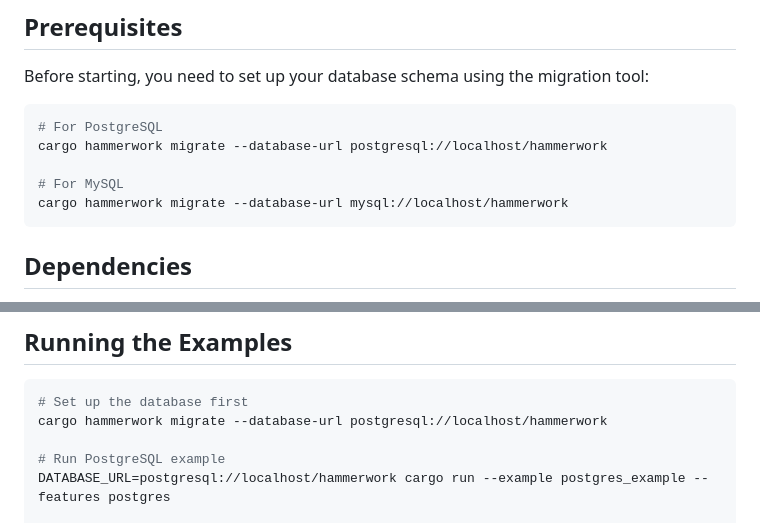
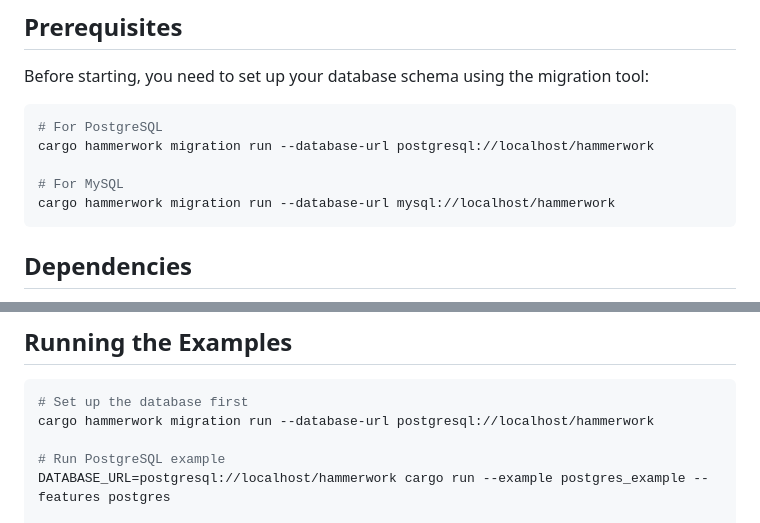
Before and after one commit to CodingAnarchy/hammerwork, a Markdown page: docs/quick-start.md, 2 parts joined by grey strips. Rendered like a GitHub page.

````diff
--- a/docs/quick-start.md
+++ b/docs/quick-start.md
@@ -8,10 +8,10 @@ Before starting, you need to set up your database schema using the migration too
 
 ```bash
 # For PostgreSQL
-cargo hammerwork migrate --database-url postgresql://localhost/hammerwork
+cargo hammerwork migration run --database-url postgresql://localhost/hammerwork
 
 # For MySQL
-cargo hammerwork migrate --database-url mysql://localhost/hammerwork
+cargo hammerwork migration run --database-url mysql://localhost/hammerwork
 ```
 
 ## Dependencies
@@ -371,7 +371,7 @@ DATABASE_URL=mysql://username:password@localhost/hammerwork
 
 ```bash
 # Set up the database first
-cargo hammerwork migrate --database-url postgresql://localhost/hammerwork
+cargo hammerwork migration run --database-url postgresql://localhost/hammerwork
 
 # Run PostgreSQL example
 DATABASE_URL=postgresql://localhost/hammerwork cargo run --example postgres_example --features postgres
````
Also changed, not shown: README.md (+3 -3 lines), docs/workflows.md (+5 -2 lines).
